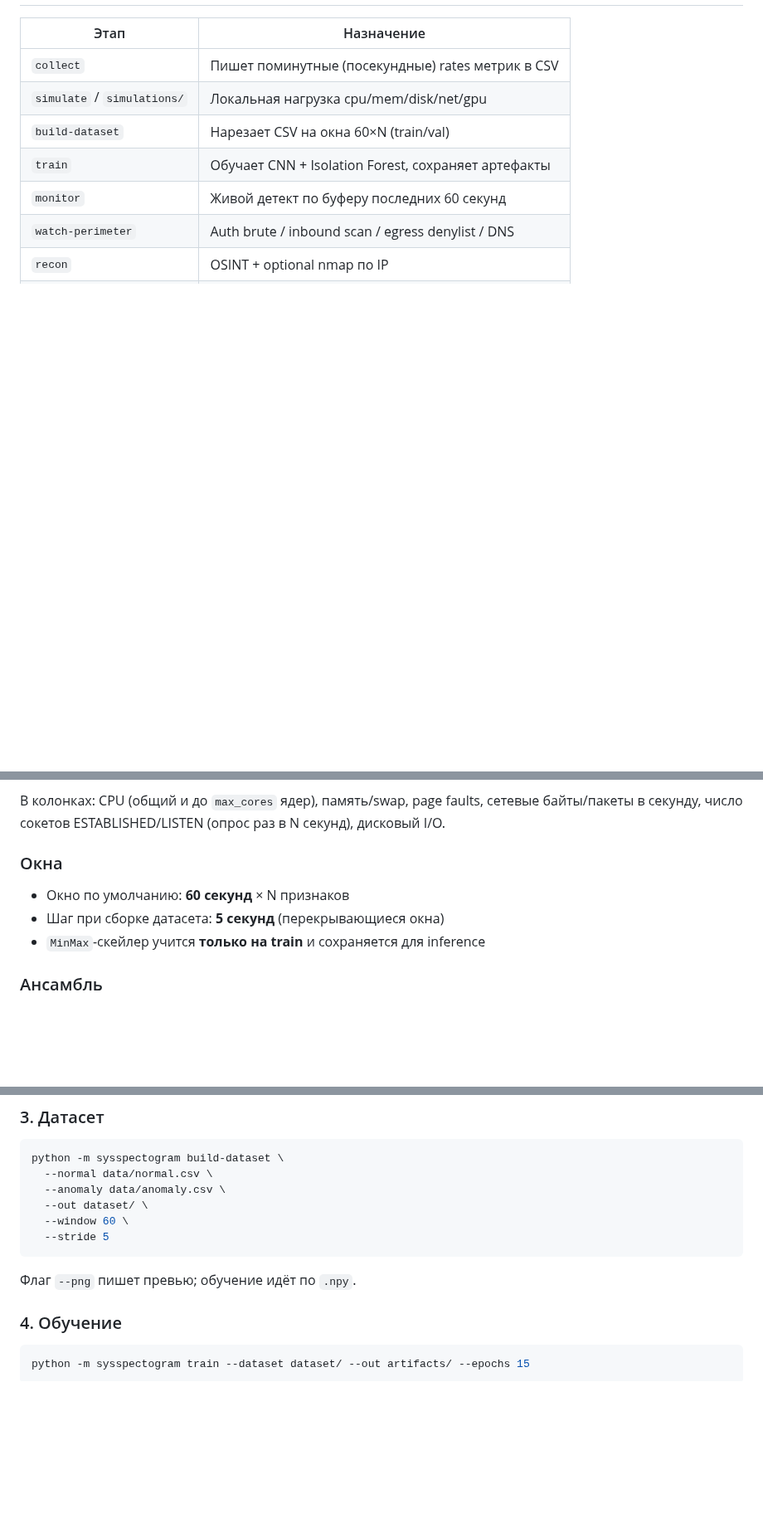
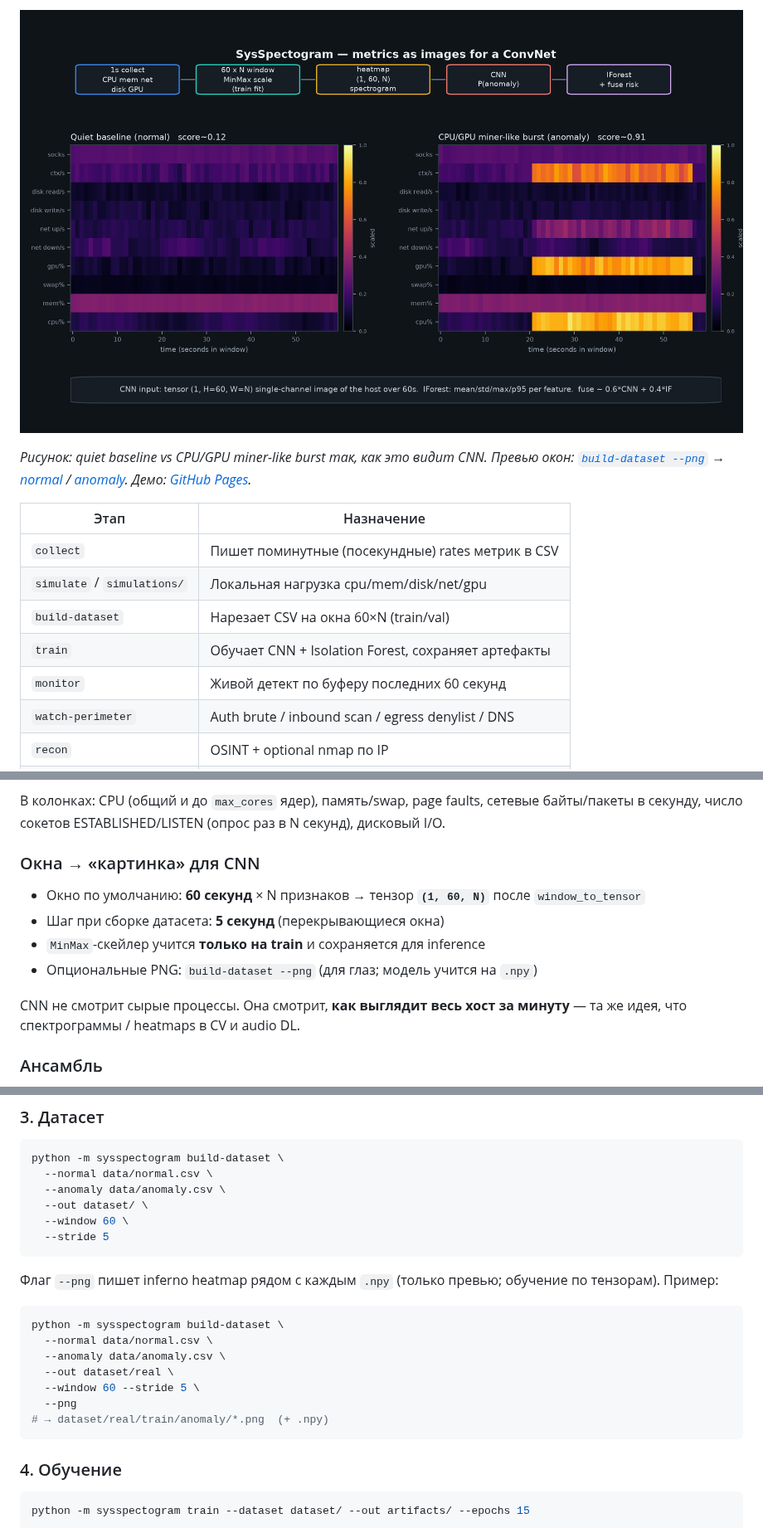
Before and after one commit to lifeqsoll/SysSpectogram, a Markdown page: README_RU.md, 3 parts joined by grey strips. Shown at 83% size. GitHub-like rendering; pictures changed too: docs/assets/spectrogram-pipeline.png (added); blank space fills up the shorter version.

Commit message:
Fix CI, docs spectrogram assets, and build-dataset --png
Allow docs/assets PNGs despite *.png ignore; clear normal vs anomaly
previews; install torch in CI and skip eBPF on agent builds.

````diff
--- a/README_RU.md
+++ b/README_RU.md
@@ -56,3 +72,6 @@ SYSSPECTOGRAM_LOAD_PROFILE=full python -m sysspectogram guard --model artifacts/
+![Пайплайн SysSpectogram: quiet vs miner-like спектрограммы](docs/assets/spectrogram-pipeline.png)
+
+*Рисунок: quiet baseline vs CPU/GPU miner-like burst так, как это видит CNN. Превью окон: [`build-dataset --png`](#build-dataset) → [normal](docs/assets/window-preview-normal.png) / [anomaly](docs/assets/window-preview-anomaly.png). Демо: [GitHub Pages](https://lifeqsoll.github.io/SysSpectogram/demo/).*
 
 | Этап | Назначение |
 | --- | --- |
@@ -115,11 +134,14 @@ python -m sysspectogram --help
 
 В колонках: CPU (общий и до `max_cores` ядер), память/swap, page faults, сетевые байты/пакеты в секунду, число сокетов ESTABLISHED/LISTEN (опрос раз в N секунд), дисковый I/O.
 
-### Окна
+### Окна → «картинка» для CNN
 
-- Окно по умолчанию: **60 секунд** × N признаков
+- Окно по умолчанию: **60 секунд** × N признаков → тензор **`(1, 60, N)`** после `window_to_tensor`
 - Шаг при сборке датасета: **5 секунд** (перекрывающиеся окна)
 - `MinMax`-скейлер учится **только на train** и сохраняется для inference
+- Опциональные PNG: `build-dataset --png` (для глаз; модель учится на `.npy`)
+
+CNN не смотрит сырые процессы. Она смотрит, **как выглядит весь хост за минуту** — та же идея, что спектрограммы / heatmaps в CV и audio DL.
 
 ### Ансамбль
 
@@ -172,7 +194,17 @@ python -m sysspectogram build-dataset \
   --stride 5
 ```
 
-Флаг `--png` пишет превью; обучение идёт по `.npy`.
+Флаг `--png` пишет inferno heatmap рядом с каждым `.npy` (только превью; обучение по тензорам). Пример:
+
+```bash
+python -m sysspectogram build-dataset \
+  --normal data/normal.csv \
+  --anomaly data/anomaly.csv \
+  --out dataset/real \
+  --window 60 --stride 5 \
+  --png
+# → dataset/real/train/anomaly/*.png  (+ .npy)
+```
 
 ### 4. Обучение
 
````
Also changed, not shown: other parts of README_RU.md (+18 -2 lines), README.md (+36 -4 lines), docs/assets/window-preview-anomaly.png (added), docs/assets/window-preview-normal.png (added), 6 other files.
